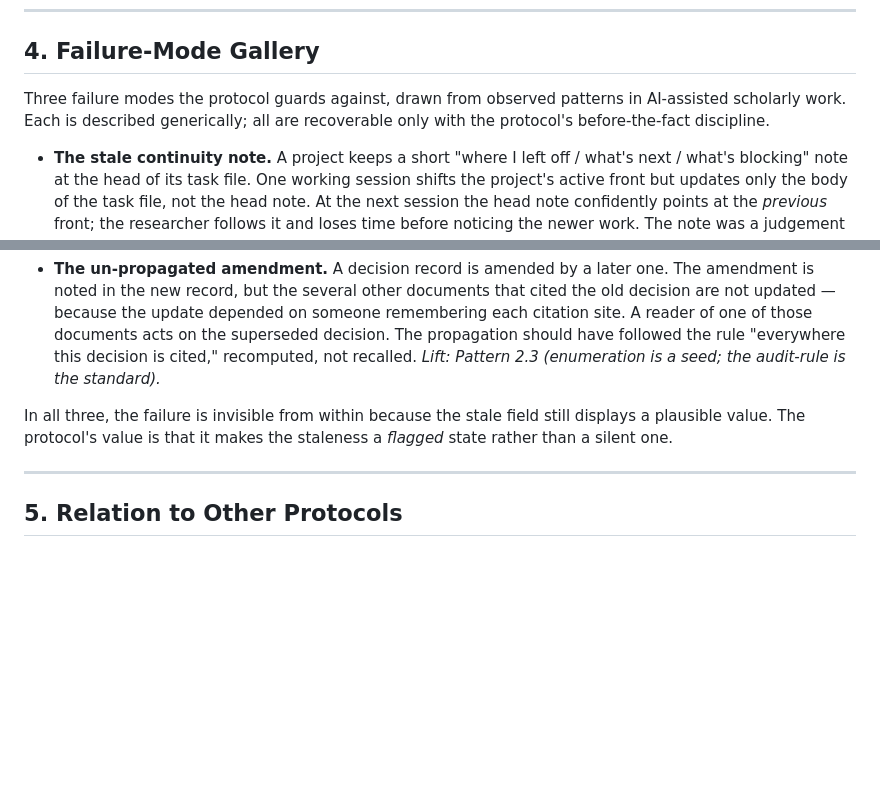
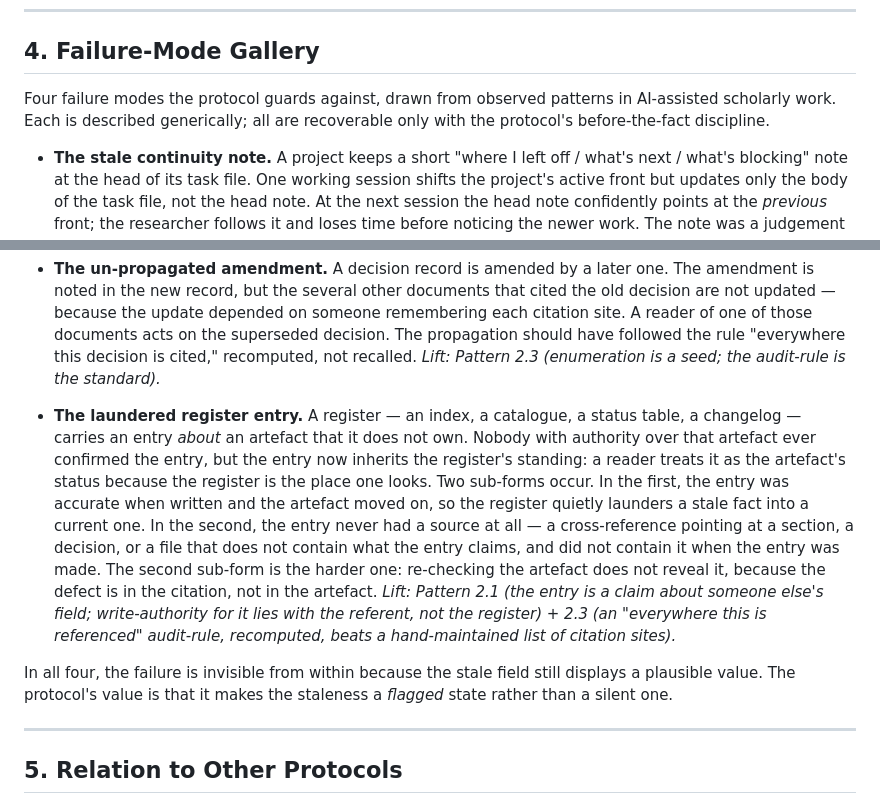
Before and after one commit to mentalpinG-Ops/humanities-ai-methodology, a Markdown page: protocols/read-write-boundary-protocol.md, 2 parts joined by grey strips. Drawn GitHub-style; blank space fills up the shorter version.

```diff
--- a/protocols/read-write-boundary-protocol.md
+++ b/protocols/read-write-boundary-protocol.md
@@ -90,7 +90,7 @@ The protocol requires no separate file *if* the artefact's existing spec or gove
 
 ## 4. Failure-Mode Gallery
 
-Three failure modes the protocol guards against, drawn from observed patterns in AI-assisted scholarly work. Each is described generically; all are recoverable only with the protocol's before-the-fact discipline.
+Four failure modes the protocol guards against, drawn from observed patterns in AI-assisted scholarly work. Each is described generically; all are recoverable only with the protocol's before-the-fact discipline.
 
 - **The stale continuity note.** A project keeps a short "where I left off / what's next / what's blocking" note at the head of its task file. One working session shifts the project's active front but updates only the body of the task file, not the head note. At the next session the head note confidently points at the *previous* front; the researcher follows it and loses time before noticing the newer work. The note was a judgement (the next-step) whose premise (which front is live) had moved, inherited silently across the change. *Lift: Pattern 2.2 (name the premise; invalidate on change) + 2.1 (the next-step is HUMAN, the staleness-flag is COMPUTED).*
 
@@ -98,7 +98,9 @@ Three failure modes the protocol guards against, drawn from observed patterns in
 
 - **The un-propagated amendment.** A decision record is amended by a later one. The amendment is noted in the new record, but the several other documents that cited the old decision are not updated — because the update depended on someone remembering each citation site. A reader of one of those documents acts on the superseded decision. The propagation should have followed the rule "everywhere this decision is cited," recomputed, not recalled. *Lift: Pattern 2.3 (enumeration is a seed; the audit-rule is the standard).*
 
-In all three, the failure is invisible from within because the stale field still displays a plausible value. The protocol's value is that it makes the staleness a *flagged* state rather than a silent one.
+- **The laundered register entry.** A register — an index, a catalogue, a status table, a changelog — carries an entry *about* an artefact that it does not own. Nobody with authority over that artefact ever confirmed the entry, but the entry now inherits the register's standing: a reader treats it as the artefact's status because the register is the place one looks. Two sub-forms occur. In the first, the entry was accurate when written and the artefact moved on, so the register quietly launders a stale fact into a current one. In the second, the entry never had a source at all — a cross-reference pointing at a section, a decision, or a file that does not contain what the entry claims, and did not contain it when the entry was made. The second sub-form is the harder one: re-checking the artefact does not reveal it, because the defect is in the citation, not in the artefact. *Lift: Pattern 2.1 (the entry is a claim about someone else's field; write-authority for it lies with the referent, not the register) + 2.3 (an "everywhere this is referenced" audit-rule, recomputed, beats a hand-maintained list of citation sites).*
+
+In all four, the failure is invisible from within because the stale field still displays a plausible value. The protocol's value is that it makes the staleness a *flagged* state rather than a silent one.
 
 ---
 
```
Also changed, not shown: other parts of protocols/read-write-boundary-protocol.md (+2 -2 lines), CHANGELOG.md (+10 -0 lines).
